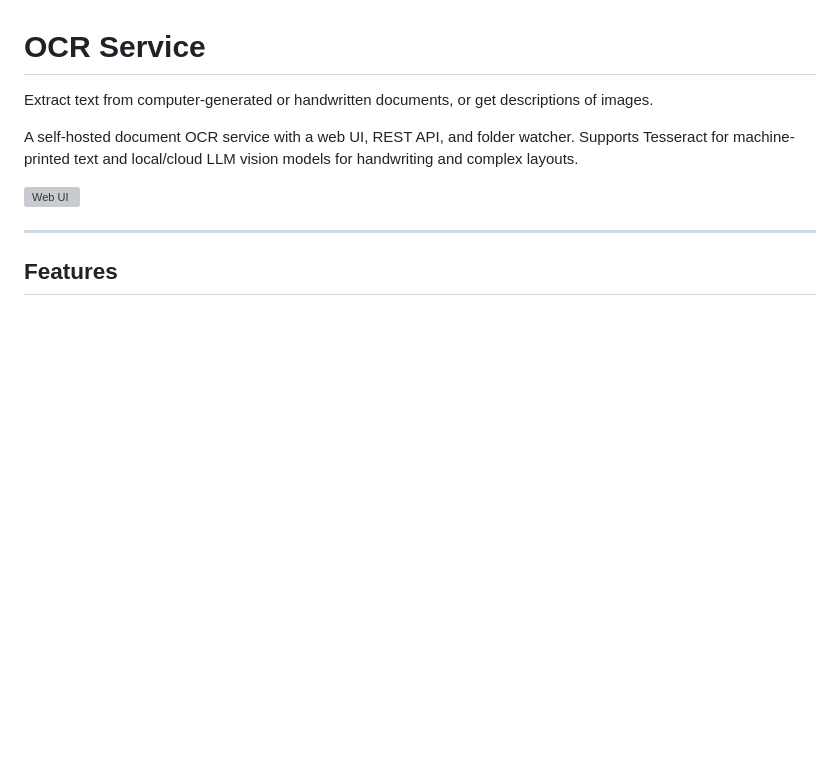
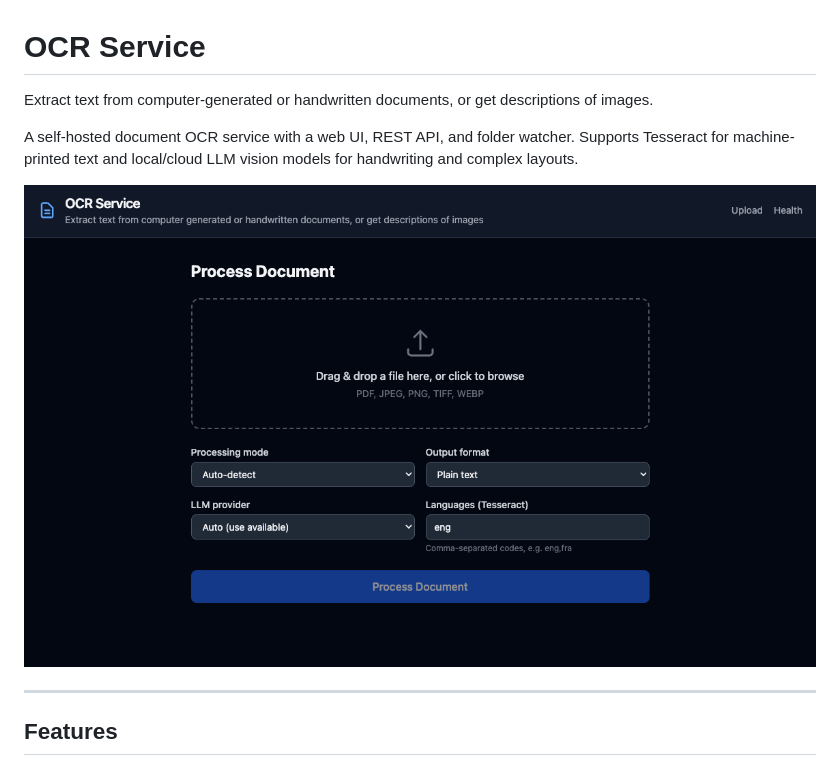
Before and after one commit to Fybre/ocr, a Markdown page: README.md, the part around the change. GitHub-like rendering; pictures changed too: screenshots/ocr.png (added); blank space fills up the shorter version; grey boxes are pictures that could not be loaded.

Commit message:
Add screenshot to README

```diff
--- a/README.md
+++ b/README.md
@@ -4,7 +4,7 @@ Extract text from computer-generated or handwritten documents, or get descriptio
 
 A self-hosted document OCR service with a web UI, REST API, and folder watcher. Supports Tesseract for machine-printed text and local/cloud LLM vision models for handwriting and complex layouts.
 
-![Web UI](images/screenshot.png)
+![Web UI](screenshots/ocr.png)
 
 ---
 
```
